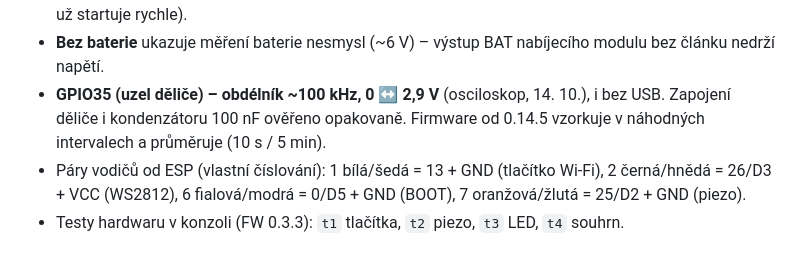
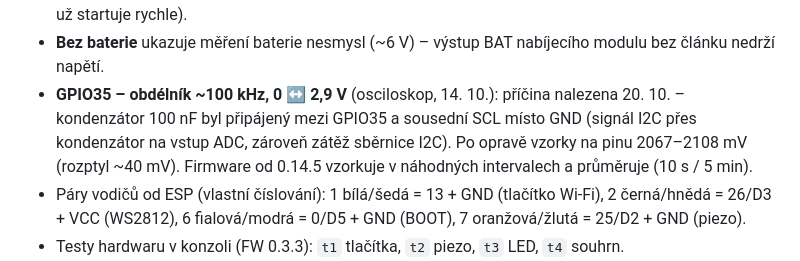
Before and after one commit to ATonda/RoverFirmwere, a Markdown page: docs/rover-zapojeni-stav.md, the part around the change. Rendered like a GitHub page.

Commit message:
Dokumentace: příčina rušení GPIO35 (kondenzátor na SCL)
Co-Authored-By: Claude Opus 5.5 <noreply@anthropic.com>
Claude-Session: https://claude.ai/code/session_01En6Nr7Ez1g2vVxHfPj56aJ

```diff
--- a/docs/rover-zapojeni-stav.md
+++ b/docs/rover-zapojeni-stav.md
@@ -112,7 +112,7 @@ Konfigurace ve složeném přístroji: příkaz `b` (průchozí režim) a u-cent
 - COM28 smí mít otevřený jen jeden program (VS Code monitor / Arduino IDE / u-center).
 - **Studený start X20 uvnitř vypadá jako vadná anténa:** 0 satelitů, PPS 0, nesvítí/nebliká zelená LED na desce X20, UBX-MON-RF bez rozdílu (AGC ~25 %, antStatus UNKNOWN – dohled antény není zapojený). Napětí pro anténu na SMA 3,2 V = v pořádku. Řešení: anténa ven/k oknu, počkat na fix (pak už startuje rychle).
 - **Bez baterie** ukazuje měření baterie nesmysl (~6 V) – výstup BAT nabíjecího modulu bez článku nedrží napětí.
-- **GPIO35 (uzel děliče) – obdélník ~100 kHz, 0 ↔ 2,9 V** (osciloskop, 14. 10.), i bez USB. Zapojení děliče i kondenzátoru 100 nF ověřeno opakovaně. Firmware od 0.14.5 vzorkuje v náhodných intervalech a průměruje (10 s / 5 min).
+- **GPIO35 – obdélník ~100 kHz, 0 ↔ 2,9 V** (osciloskop, 14. 10.): příčina nalezena 20. 10. – kondenzátor 100 nF byl připájený mezi GPIO35 a sousední SCL místo GND (signál I2C přes kondenzátor na vstup ADC, zároveň zátěž sběrnice I2C). Po opravě vzorky na pinu 2067–2108 mV (rozptyl ~40 mV). Firmware od 0.14.5 vzorkuje v náhodných intervalech a průměruje (10 s / 5 min).
 - Páry vodičů od ESP (vlastní číslování): 1 bílá/šedá = 13 + GND (tlačítko Wi-Fi), 2 černá/hnědá = 26/D3 + VCC (WS2812), 6 fialová/modrá = 0/D5 + GND (BOOT), 7 oranžová/žlutá = 25/D2 + GND (piezo).
 - Testy hardwaru v konzoli (FW 0.3.3): `t1` tlačítka, `t2` piezo, `t3` LED, `t4` souhrn.
 - Panelová USB-C zásuvka: CC odpory 5,1 kΩ jsou v zásuvce (žlutý/modrý vodič nezapojovat). Zapojení: červený → 6092 VIN, černý → G, zelený → D+, bílý → D−. Při „neznámém zařízení“ zkusit otočit konektor, zkontrolovat spoje D+/D−.
```
Also changed, not shown: docs/rover-firmware-specifikace.md (+1 -1 lines).
